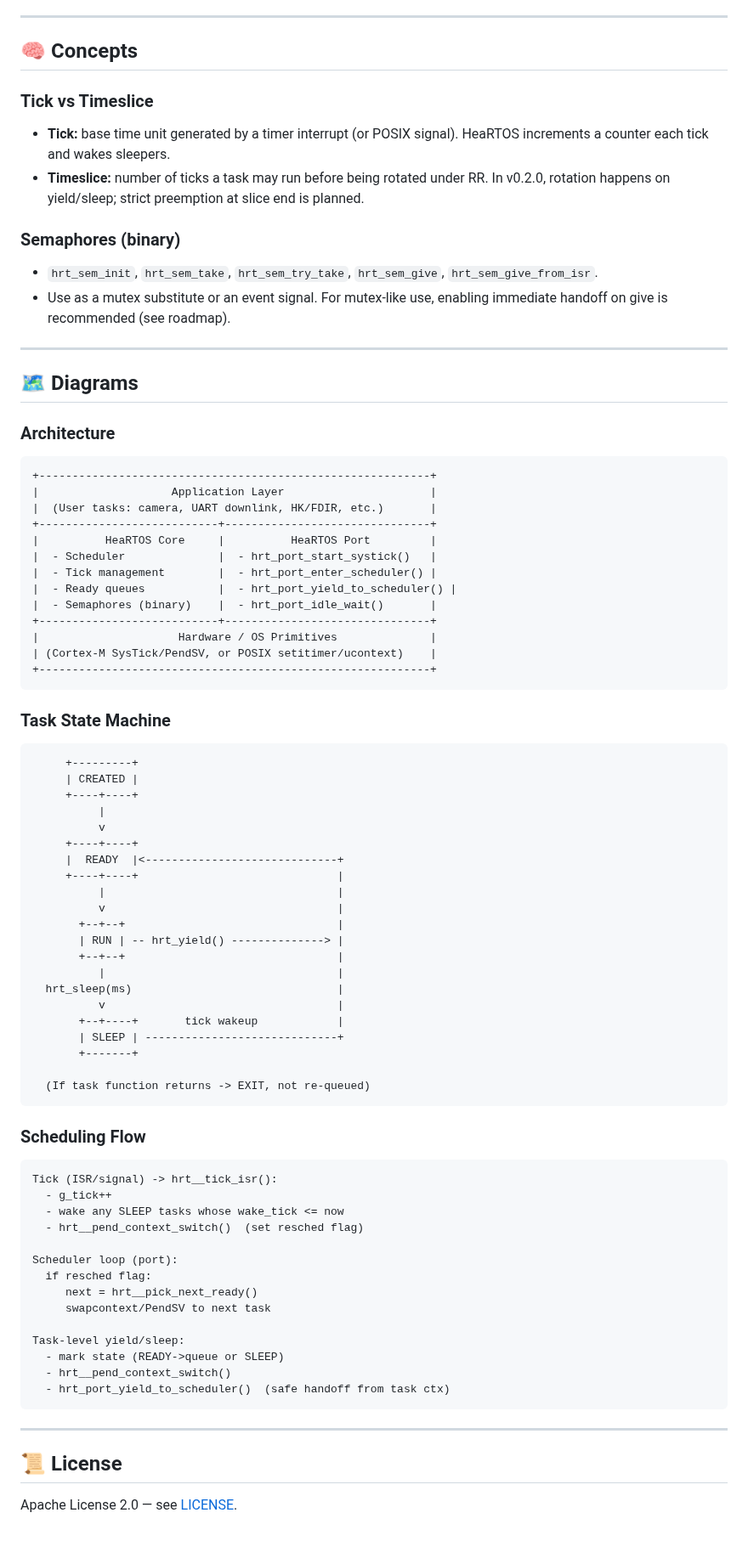
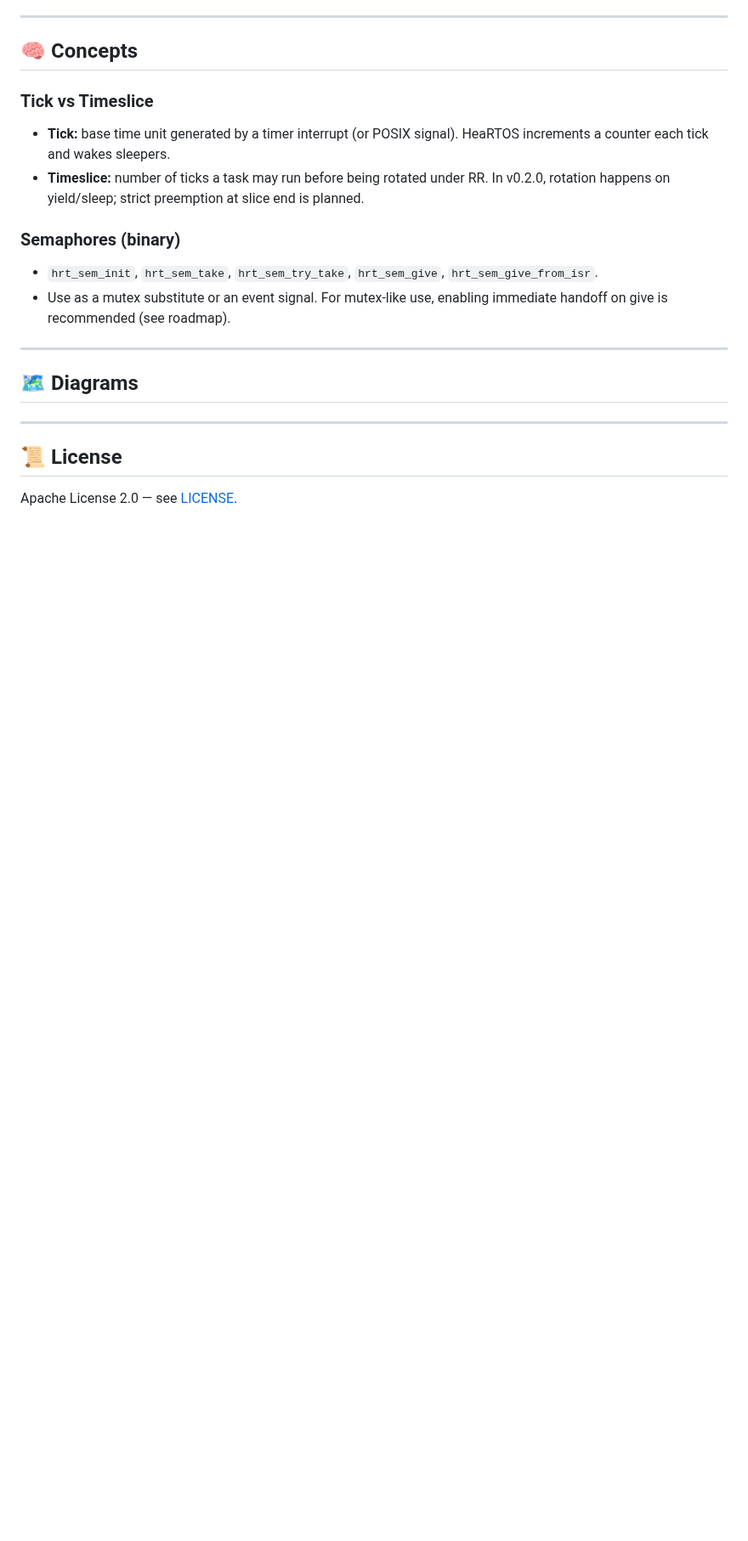
Before and after one commit to ExoSpaceLabs/hardrt, a Markdown page: README.md, the part around one of its changes. Shown at 85% size. Drawn GitHub-style; blank space fills up the shorter version.

````diff
--- a/README.md
+++ b/README.md
@@ -75,66 +109,6 @@ For further information and CMake flags see [Build](docs/BUILD.md) document.
 
 ## 🗺️ Diagrams
 
-### Architecture
-```
-+-----------------------------------------------------------+
-|                    Application Layer                      |
-|  (User tasks: camera, UART downlink, HK/FDIR, etc.)       |
-+---------------------------+-------------------------------+
-|          HeaRTOS Core     |          HeaRTOS Port         |
-|  - Scheduler              |  - hrt_port_start_systick()   |
-|  - Tick management        |  - hrt_port_enter_scheduler() |
-|  - Ready queues           |  - hrt_port_yield_to_scheduler() |
-|  - Semaphores (binary)    |  - hrt_port_idle_wait()       |
-+---------------------------+-------------------------------+
-|                     Hardware / OS Primitives              |
-| (Cortex-M SysTick/PendSV, or POSIX setitimer/ucontext)    |
-+-----------------------------------------------------------+
-```
-
-### Task State Machine
-```
-     +---------+
-     | CREATED |
-     +----+----+
-          |
-          v
-     +----+----+
-     |  READY  |<-----------------------------+
-     +----+----+                              |
-          |                                   |
-          v                                   |
-       +--+--+                                |
-       | RUN | -- hrt_yield() --------------> |
-       +--+--+                                |
-          |                                   |
-  hrt_sleep(ms)                               |
-          v                                   |
-       +--+----+       tick wakeup            |
-       | SLEEP | -----------------------------+
-       +-------+
-
-  (If task function returns -> EXIT, not re-queued)
-```
-
-### Scheduling Flow
-```
-Tick (ISR/signal) -> hrt__tick_isr():
-  - g_tick++
-  - wake any SLEEP tasks whose wake_tick <= now
-  - hrt__pend_context_switch()  (set resched flag)
-
-Scheduler loop (port):
-  if resched flag:
-     next = hrt__pick_next_ready()
-     swapcontext/PendSV to next task
-
-Task-level yield/sleep:
-  - mark state (READY->queue or SLEEP)
-  - hrt__pend_context_switch()
-  - hrt_port_yield_to_scheduler()  (safe handoff from task ctx)
-```
-
 ---
 
 ## 📜 License
````
Also changed, not shown: other parts of README.md (+34 -0 lines), docs/images/Architecture.png, docs/images/scheduling_flow.png (added), docs/images/task_state_machine.png (added), 3 other files.
